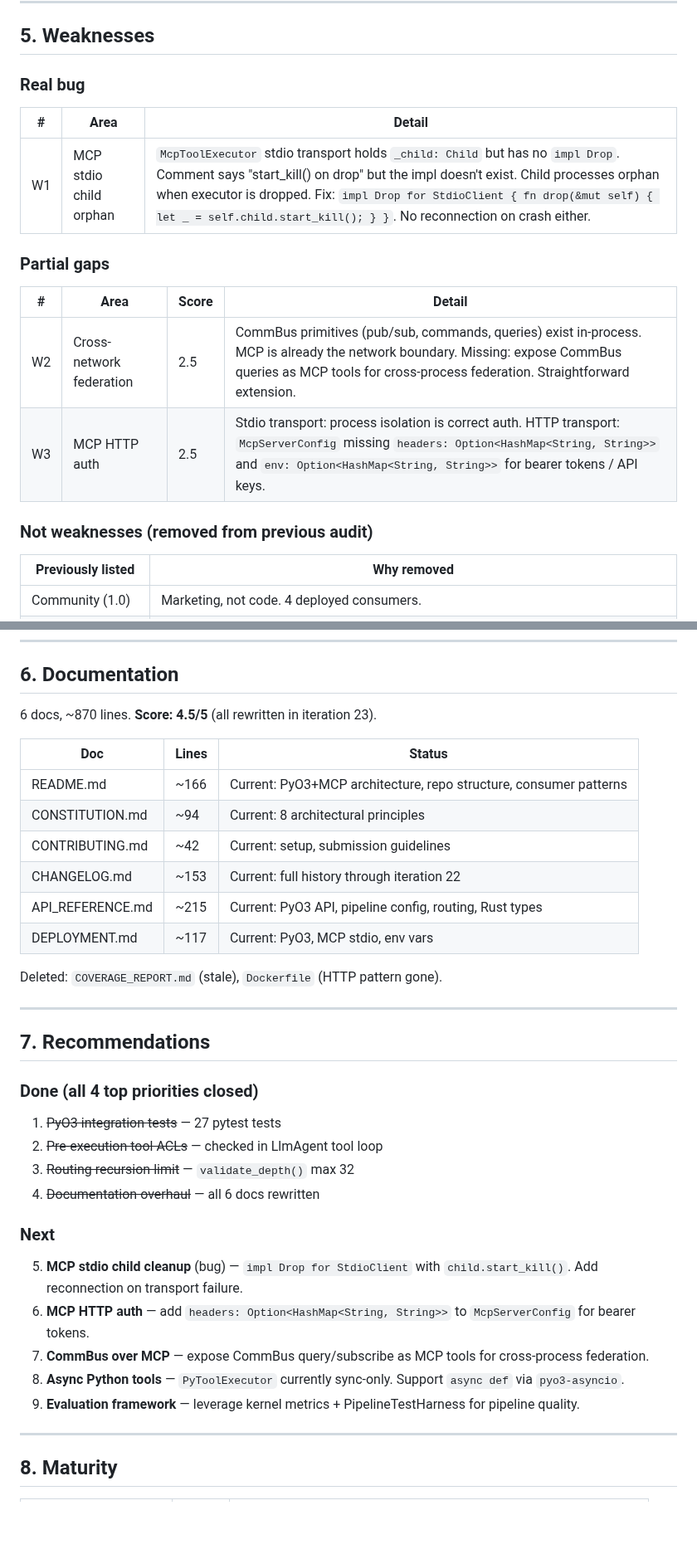
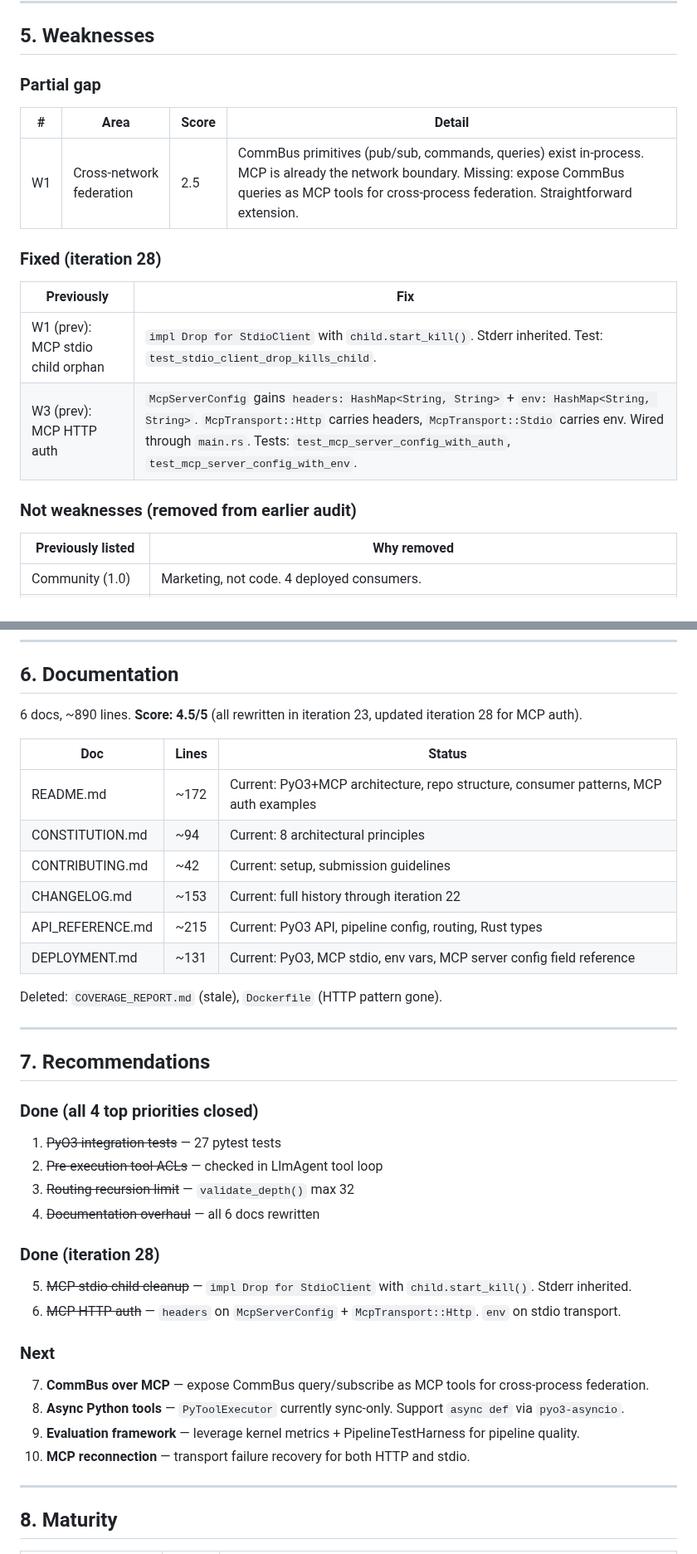
Before and after one commit to Jeeves-Cluster-Organization/jeeves-core, a Markdown page: AUDIT_AGENTIC_FRAMEWORKS.md, 2 parts joined by grey strips. Shown at 83% size. Rendered like a GitHub page; blank space fills up the shorter version.

```diff
--- a/AUDIT_AGENTIC_FRAMEWORKS.md
+++ b/AUDIT_AGENTIC_FRAMEWORKS.md
@@ -223,20 +223,20 @@ Auto-agent creation from stage config: Gate→Deterministic, `child_pipeline`→
 
 ## 5. Weaknesses
 
-### Real bug
-
-| # | Area | Detail |
-|---|------|--------|
-| W1 | MCP stdio child orphan | `McpToolExecutor` stdio transport holds `_child: Child` but has no `impl Drop`. Comment says "start_kill() on drop" but the impl doesn't exist. Child processes orphan when executor is dropped. Fix: `impl Drop for StdioClient { fn drop(&mut self) { let _ = self.child.start_kill(); } }`. No reconnection on crash either. |
-
-### Partial gaps
+### Partial gap
 
 | # | Area | Score | Detail |
 |---|------|-------|--------|
-| W2 | Cross-network federation | 2.5 | CommBus primitives (pub/sub, commands, queries) exist in-process. MCP is already the network boundary. Missing: expose CommBus queries as MCP tools for cross-process federation. Straightforward extension. |
-| W3 | MCP HTTP auth | 2.5 | Stdio transport: process isolation is correct auth. HTTP transport: `McpServerConfig` missing `headers: Option<HashMap<String, String>>` and `env: Option<HashMap<String, String>>` for bearer tokens / API keys. |
+| W1 | Cross-network federation | 2.5 | CommBus primitives (pub/sub, commands, queries) exist in-process. MCP is already the network boundary. Missing: expose CommBus queries as MCP tools for cross-process federation. Straightforward extension. |
 
-### Not weaknesses (removed from previous audit)
+### Fixed (iteration 28)
+
+| Previously | Fix |
+|-----------|-----|
+| W1 (prev): MCP stdio child orphan | `impl Drop for StdioClient` with `child.start_kill()`. Stderr inherited. Test: `test_stdio_client_drop_kills_child`. |
+| W3 (prev): MCP HTTP auth | `McpServerConfig` gains `headers: HashMap<String, String>` + `env: HashMap<String, String>`. `McpTransport::Http` carries headers, `McpTransport::Stdio` carries env. Wired through `main.rs`. Tests: `test_mcp_server_config_with_auth`, `test_mcp_server_config_with_env`. |
+
+### Not weaknesses (removed from earlier audit)
 
 | Previously listed | Why removed |
 |-------------------|-------------|
@@ -251,16 +251,16 @@ Auto-agent creation from stage config: Gate→Deterministic, `child_pipeline`→
 
 ## 6. Documentation
 
-6 docs, ~870 lines. **Score: 4.5/5** (all rewritten in iteration 23).
+6 docs, ~890 lines. **Score: 4.5/5** (all rewritten in iteration 23, updated iteration 28 for MCP auth).
 
 | Doc | Lines | Status |
 |-----|-------|--------|
-| README.md | ~166 | Current: PyO3+MCP architecture, repo structure, consumer patterns |
+| README.md | ~172 | Current: PyO3+MCP architecture, repo structure, consumer patterns, MCP auth examples |
 | CONSTITUTION.md | ~94 | Current: 8 architectural principles |
 | CONTRIBUTING.md | ~42 | Current: setup, submission guidelines |
 | CHANGELOG.md | ~153 | Current: full history through iteration 22 |
 | API_REFERENCE.md | ~215 | Current: PyO3 API, pipeline config, routing, Rust types |
-| DEPLOYMENT.md | ~117 | Current: PyO3, MCP stdio, env vars |
+| DEPLOYMENT.md | ~131 | Current: PyO3, MCP stdio, env vars, MCP server config field reference |
 
 Deleted: `COVERAGE_REPORT.md` (stale), `Dockerfile` (HTTP pattern gone).
 
@@ -275,13 +275,17 @@ Deleted: `COVERAGE_REPORT.md` (stale), `Dockerfile` (HTTP pattern gone).
 3. ~~Routing recursion limit~~ — `validate_depth()` max 32
 4. ~~Documentation overhaul~~ — all 6 docs rewritten
 
+### Done (iteration 28)
+
+5. ~~MCP stdio child cleanup~~ — `impl Drop for StdioClient` with `child.start_kill()`. Stderr inherited.
+6. ~~MCP HTTP auth~~ — `headers` on `McpServerConfig` + `McpTransport::Http`. `env` on stdio transport.
+
 ### Next
 
-5. **MCP stdio child cleanup** (bug) — `impl Drop for StdioClient` with `child.start_kill()`. Add reconnection on transport failure.
-6. **MCP HTTP auth** — add `headers: Option<HashMap<String, String>>` to `McpServerConfig` for bearer tokens.
 7. **CommBus over MCP** — expose CommBus query/subscribe as MCP tools for cross-process federation.
 8. **Async Python tools** — `PyToolExecutor` currently sync-only. Support `async def` via `pyo3-asyncio`.
 9. **Evaluation framework** — leverage kernel metrics + PipelineTestHarness for pipeline quality.
+10. **MCP reconnection** — transport failure recovery for both HTTP and stdio.
 
 ---
 
```
Also changed, not shown: other parts of AUDIT_AGENTIC_FRAMEWORKS.md (+28 -23 lines).
